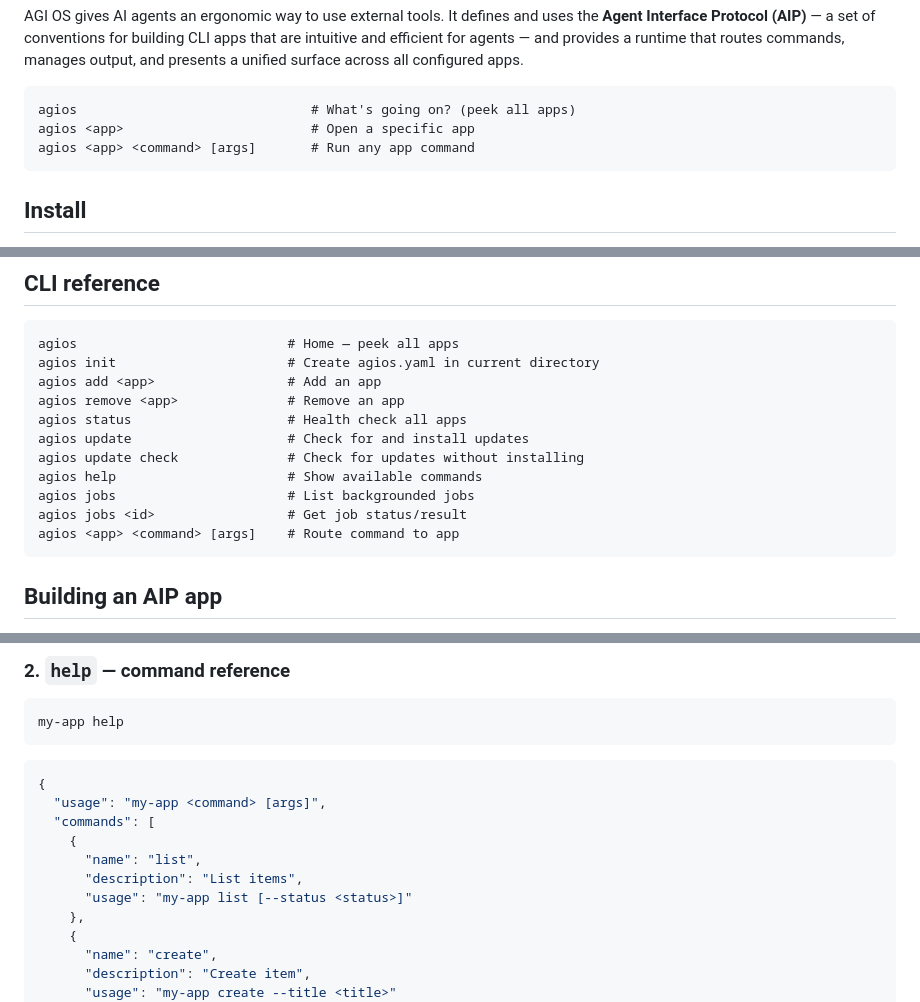
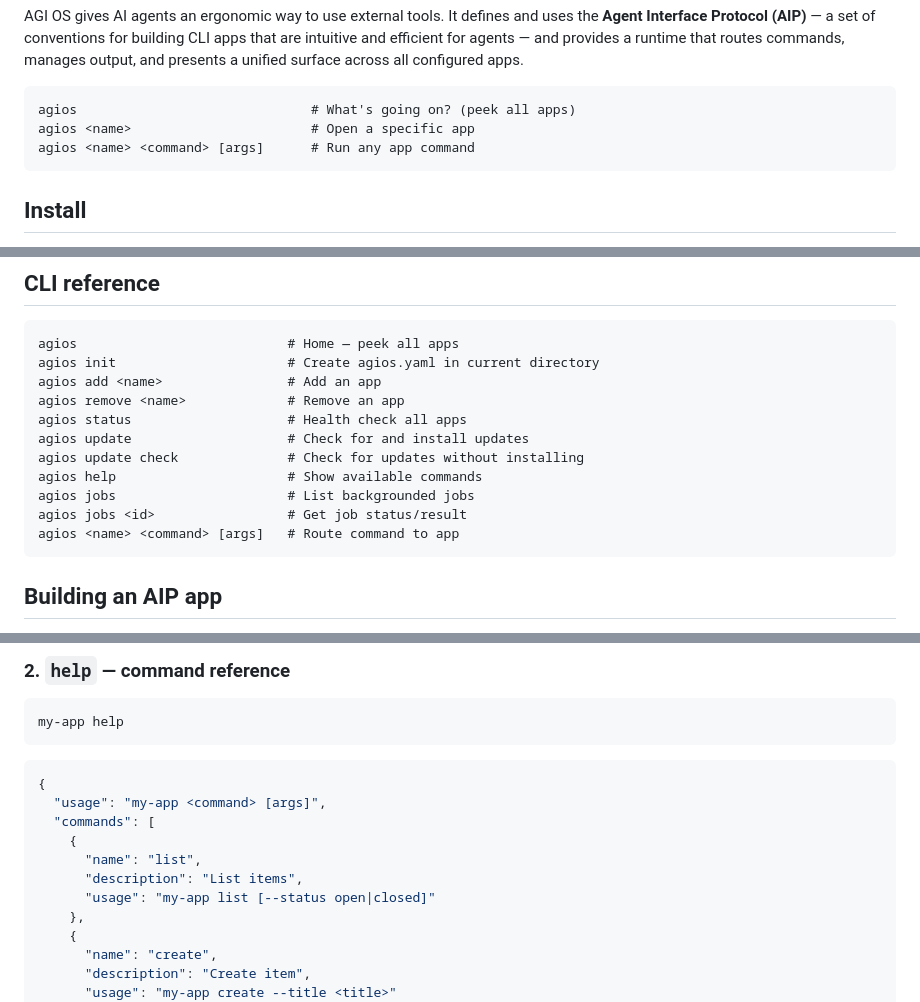
Before and after one commit to agios-sh/agios, a Markdown page: README.md, 3 parts joined by grey strips. Drawn GitHub-style.

Commit message:
Airlock: auto-fixes from Documentation Updates

````diff
--- a/README.md
+++ b/README.md
@@ -13,8 +13,8 @@ It defines and uses the **Agent Interface Protocol (AIP)** — a set of conventi
 
 ```
 agios                              # What's going on? (peek all apps)
-agios <app>                        # Open a specific app
-agios <app> <command> [args]       # Run any app command
+agios <name>                       # Open a specific app
+agios <name> <command> [args]      # Run any app command
 ```
 
 ## Install
@@ -104,15 +104,15 @@ AGI OS includes three built-in apps that don't require separate binaries:
 ```
 agios                           # Home — peek all apps
 agios init                      # Create agios.yaml in current directory
-agios add <app>                 # Add an app
-agios remove <app>              # Remove an app
+agios add <name>                # Add an app
+agios remove <name>             # Remove an app
 agios status                    # Health check all apps
 agios update                    # Check for and install updates
 agios update check              # Check for updates without installing
 agios help                      # Show available commands
 agios jobs                      # List backgrounded jobs
 agios jobs <id>                 # Get job status/result
-agios <app> <command> [args]    # Route command to app
+agios <name> <command> [args]   # Route command to app
 ```
 
 ## Building an AIP app
@@ -151,7 +151,7 @@ my-app help
     {
       "name": "list",
       "description": "List items",
-      "usage": "my-app list [--status <status>]"
+      "usage": "my-app list [--status open|closed]"
     },
     {
       "name": "create",
````
